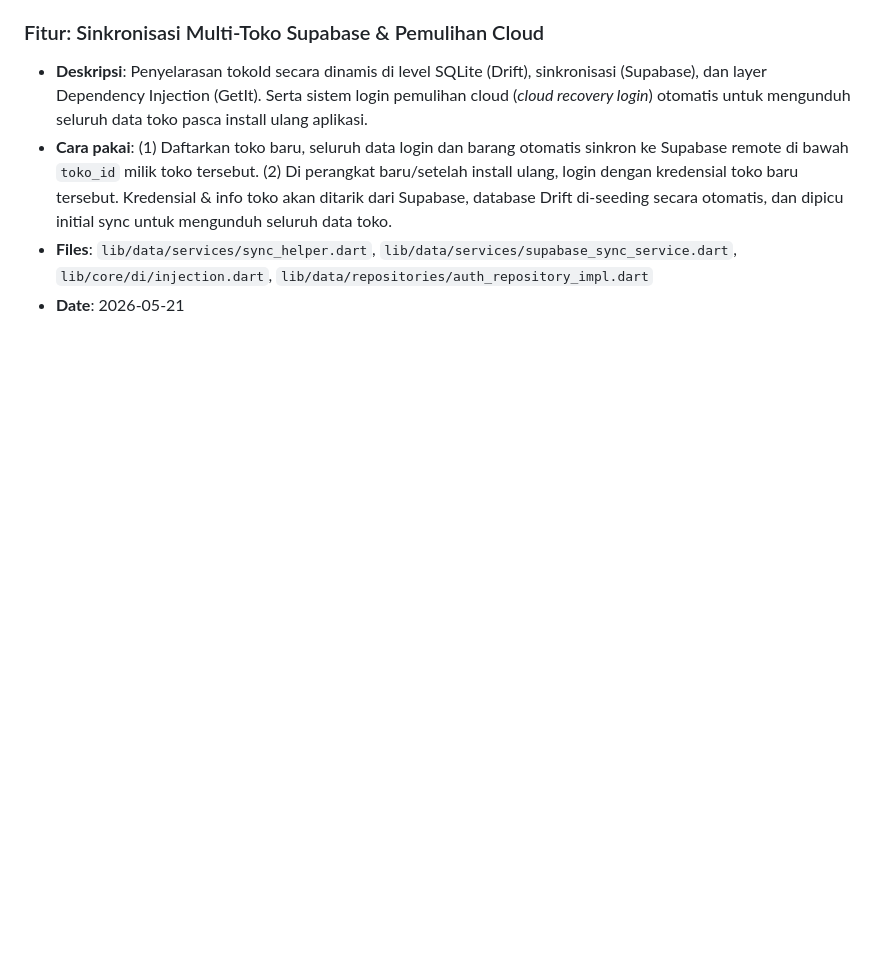
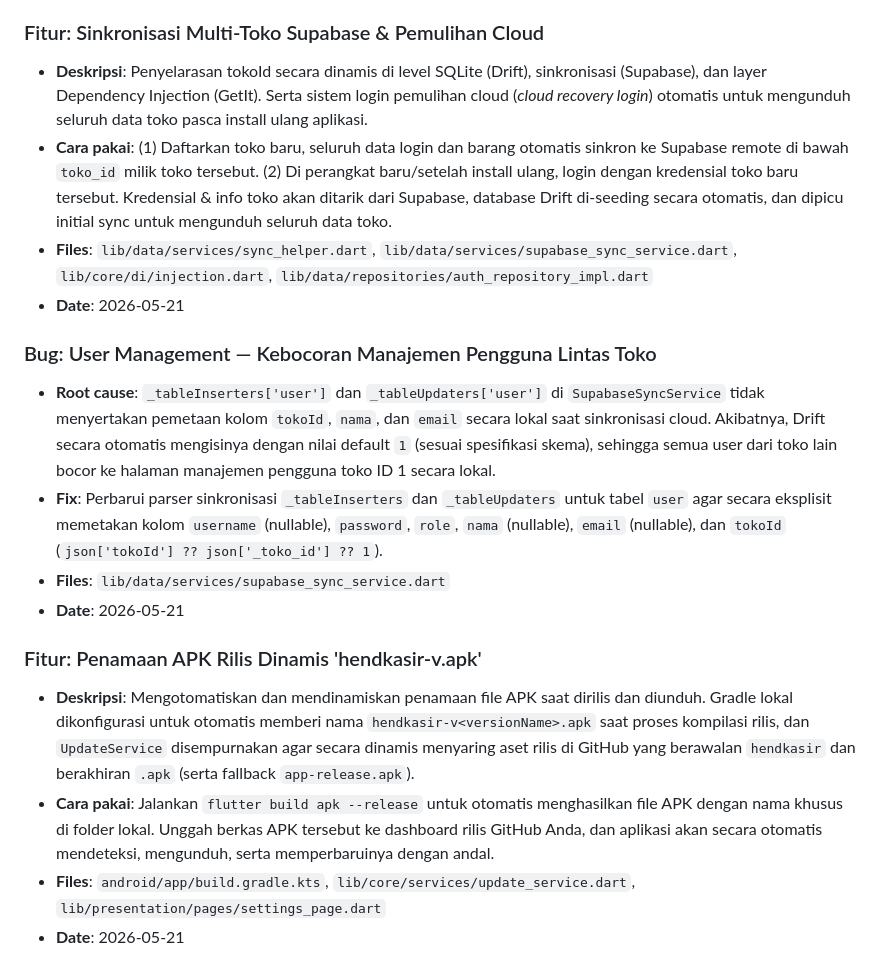
Before and after one commit to devtya/hend_kasir, a Markdown page: AGENTS.md, the part around the change. Drawn GitHub-style; blank space fills up the shorter version.

Commit message:
docs: document user leakage fix and dynamic apk renaming in AGENTS.md

```diff
--- a/AGENTS.md
+++ b/AGENTS.md
@@ -227,3 +227,15 @@ Project Windows **DISCONTINUE** sampai ada instruksi lanjut. Fokus development s
 - **Cara pakai**: (1) Daftarkan toko baru, seluruh data login dan barang otomatis sinkron ke Supabase remote di bawah `toko_id` milik toko tersebut. (2) Di perangkat baru/setelah install ulang, login dengan kredensial toko baru tersebut. Kredensial & info toko akan ditarik dari Supabase, database Drift di-seeding secara otomatis, dan dipicu initial sync untuk mengunduh seluruh data toko.
 - **Files**: `lib/data/services/sync_helper.dart`, `lib/data/services/supabase_sync_service.dart`, `lib/core/di/injection.dart`, `lib/data/repositories/auth_repository_impl.dart`
 - **Date**: 2026-05-21
+
+### Bug: User Management — Kebocoran Manajemen Pengguna Lintas Toko
+- **Root cause**: `_tableInserters['user']` dan `_tableUpdaters['user']` di `SupabaseSyncService` tidak menyertakan pemetaan kolom `tokoId`, `nama`, dan `email` secara lokal saat sinkronisasi cloud. Akibatnya, Drift secara otomatis mengisinya dengan nilai default `1` (sesuai spesifikasi skema), sehingga semua user dari toko lain bocor ke halaman manajemen pengguna toko ID 1 secara lokal.
+- **Fix**: Perbarui parser sinkronisasi `_tableInserters` dan `_tableUpdaters` untuk tabel `user` agar secara eksplisit memetakan kolom `username` (nullable), `password`, `role`, `nama` (nullable), `email` (nullable), dan `tokoId` (`json['tokoId'] ?? json['_toko_id'] ?? 1`).
+- **Files**: `lib/data/services/supabase_sync_service.dart`
+- **Date**: 2026-05-21
+
+### Fitur: Penamaan APK Rilis Dinamis 'hendkasir-v<version>.apk'
+- **Deskripsi**: Mengotomatiskan dan mendinamiskan penamaan file APK saat dirilis dan diunduh. Gradle lokal dikonfigurasi untuk otomatis memberi nama `hendkasir-v<versionName>.apk` saat proses kompilasi rilis, dan `UpdateService` disempurnakan agar secara dinamis menyaring aset rilis di GitHub yang berawalan `hendkasir` dan berakhiran `.apk` (serta fallback `app-release.apk`).
+- **Cara pakai**: Jalankan `flutter build apk --release` untuk otomatis menghasilkan file APK dengan nama khusus di folder lokal. Unggah berkas APK tersebut ke dashboard rilis GitHub Anda, dan aplikasi akan secara otomatis mendeteksi, mengunduh, serta memperbaruinya dengan andal.
+- **Files**: `android/app/build.gradle.kts`, `lib/core/services/update_service.dart`, `lib/presentation/pages/settings_page.dart`
+- **Date**: 2026-05-21
```
